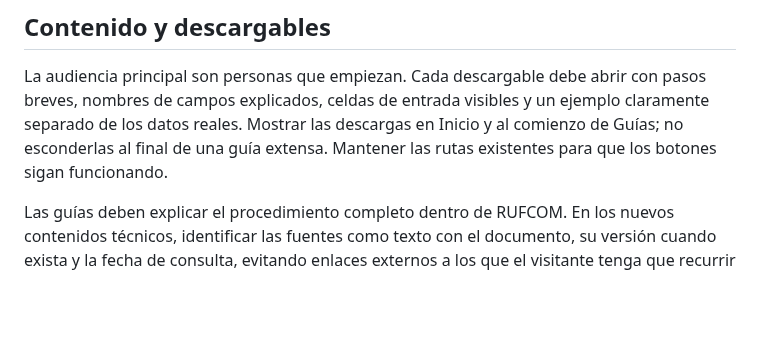
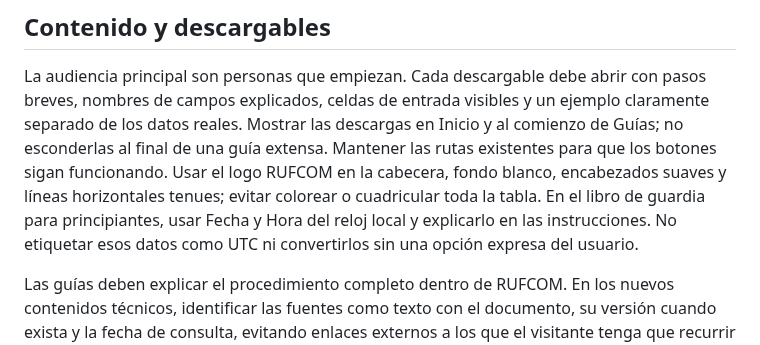
Before and after one commit to mariohernandezm/rufcom, a Markdown page: README.md, the part around the change. Drawn GitHub-style; blank space fills up the shorter version.

Commit message:
Documentar diseño limpio y fecha y hora local para principiantes

```diff
--- a/README.md
+++ b/README.md
@@ -41,6 +41,12 @@ con pasos breves, nombres de campos explicados, celdas de entrada visibles y un
 ejemplo claramente separado de los datos reales. Mostrar las descargas en
 Inicio y al comienzo de Guías; no esconderlas al final de una guía extensa.
 Mantener las rutas existentes para que los botones sigan funcionando.
+Usar el logo RUFCOM en la cabecera, fondo blanco, encabezados suaves y líneas
+horizontales tenues; evitar colorear o cuadricular toda la tabla. En el libro
+de guardia para principiantes, usar Fecha y Hora del reloj local y explicarlo
+en las instrucciones. No etiquetar esos datos como UTC ni convertirlos sin
+una opción expresa del usuario.
+
 
 
 Las guías deben explicar el procedimiento completo dentro de RUFCOM. En los
```
